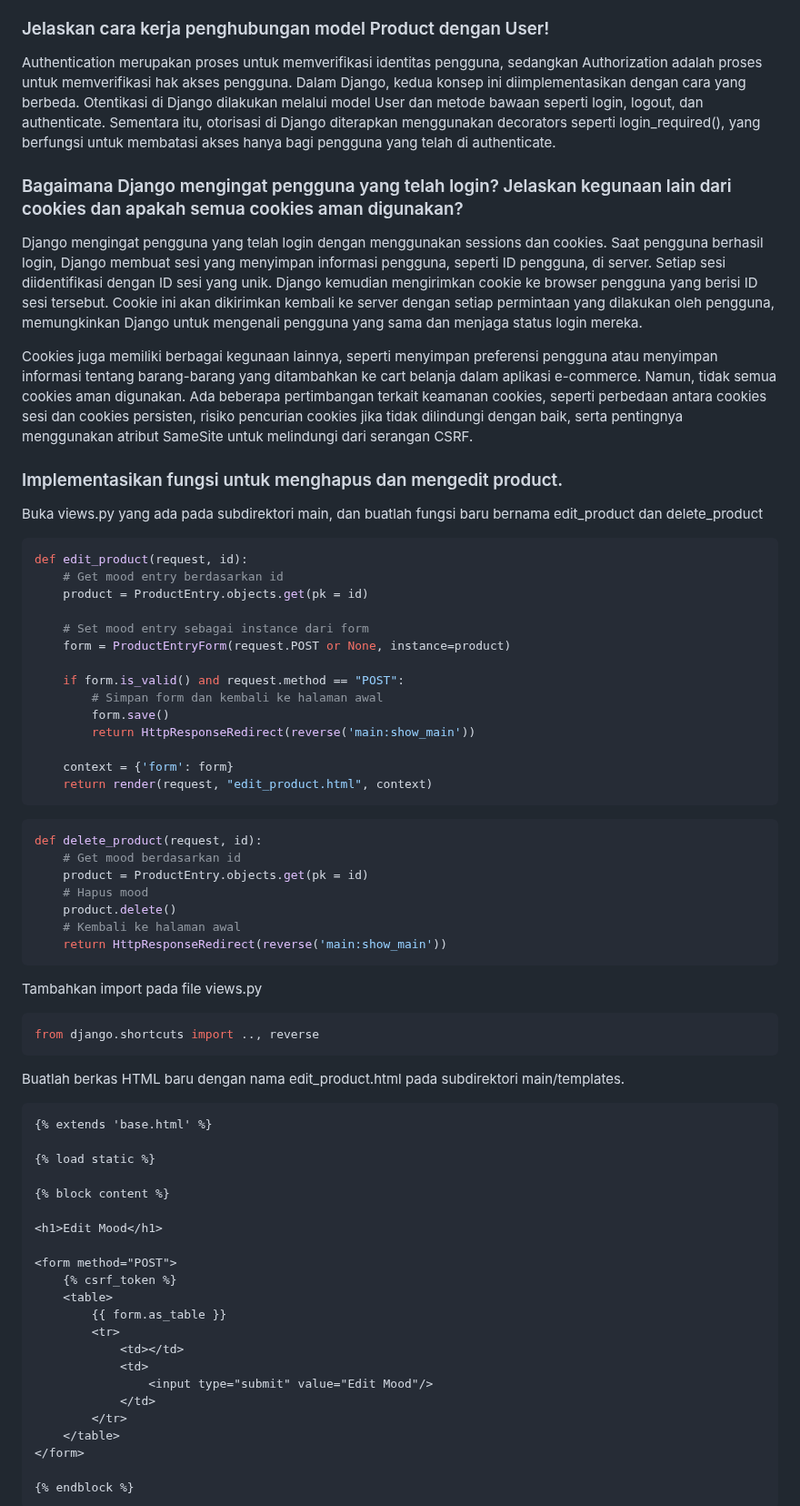
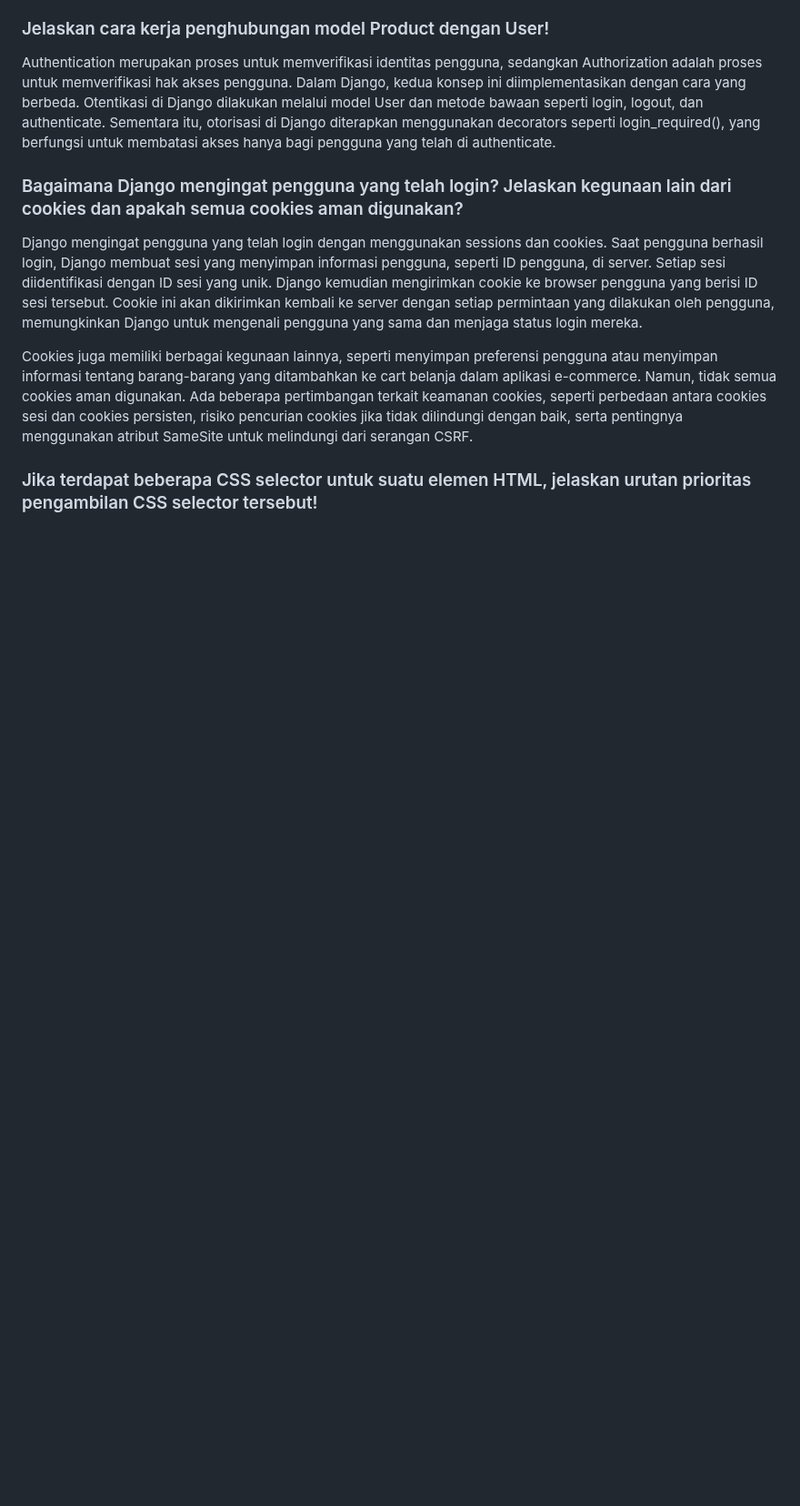
Before and after one commit to Bastian2312/regameshop, a Markdown page: README.md, the part around one of its changes. Shown at 91% size. GitHub-like rendering; folded sections open; blank space fills up the shorter version.

````diff
--- a/README.md
+++ b/README.md
@@ -666,64 +666,5 @@ Django mengingat pengguna yang telah login dengan menggunakan sessions dan cooki
 Cookies juga memiliki berbagai kegunaan lainnya, seperti menyimpan preferensi pengguna atau menyimpan informasi tentang barang-barang yang ditambahkan ke cart belanja dalam aplikasi e-commerce. Namun, tidak semua cookies aman digunakan. Ada beberapa pertimbangan terkait keamanan cookies, seperti perbedaan antara cookies sesi dan cookies persisten, risiko pencurian cookies jika tidak dilindungi dengan baik, serta pentingnya menggunakan atribut SameSite untuk melindungi dari serangan CSRF.
 </details>
 
-###  Implementasikan fungsi untuk menghapus dan mengedit product.
+###  Jika terdapat beberapa CSS selector untuk suatu elemen HTML, jelaskan urutan prioritas pengambilan CSS selector tersebut!
 
-Buka views.py yang ada pada subdirektori main, dan buatlah fungsi baru bernama edit_product dan delete_product
-```py
-def edit_product(request, id):
-    # Get mood entry berdasarkan id
-    product = ProductEntry.objects.get(pk = id)
-
-    # Set mood entry sebagai instance dari form
-    form = ProductEntryForm(request.POST or None, instance=product)
-
-    if form.is_valid() and request.method == "POST":
-        # Simpan form dan kembali ke halaman awal
-        form.save()
-        return HttpResponseRedirect(reverse('main:show_main'))
-
-    context = {'form': form}
-    return render(request, "edit_product.html", context)
-```
-
-```py
-def delete_product(request, id):
-    # Get mood berdasarkan id
-    product = ProductEntry.objects.get(pk = id)
-    # Hapus mood
-    product.delete()
-    # Kembali ke halaman awal
-    return HttpResponseRedirect(reverse('main:show_main'))
-```
-
-Tambahkan import pada file views.py
-```py
-from django.shortcuts import .., reverse
-```
-
-Buatlah berkas HTML baru dengan nama edit_product.html pada subdirektori main/templates.
-```html
-{% extends 'base.html' %}
-
-{% load static %}
-
-{% block content %}
-
-<h1>Edit Mood</h1>
-
-<form method="POST">
-    {% csrf_token %}
-    <table>
-        {{ form.as_table }}
-        <tr>
-            <td></td>
-            <td>
-                <input type="submit" value="Edit Mood"/>
-            </td>
-        </tr>
-    </table>
-</form>
-
-{% endblock %}
-```
-
````
Also changed, not shown: other parts of README.md (+18 -34 lines).
